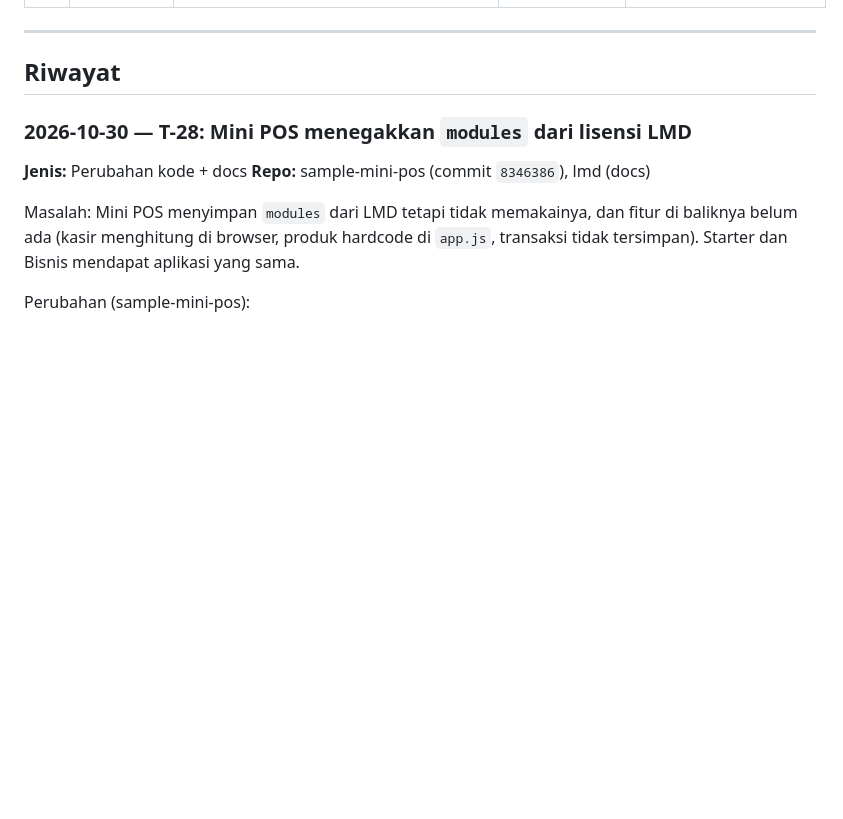
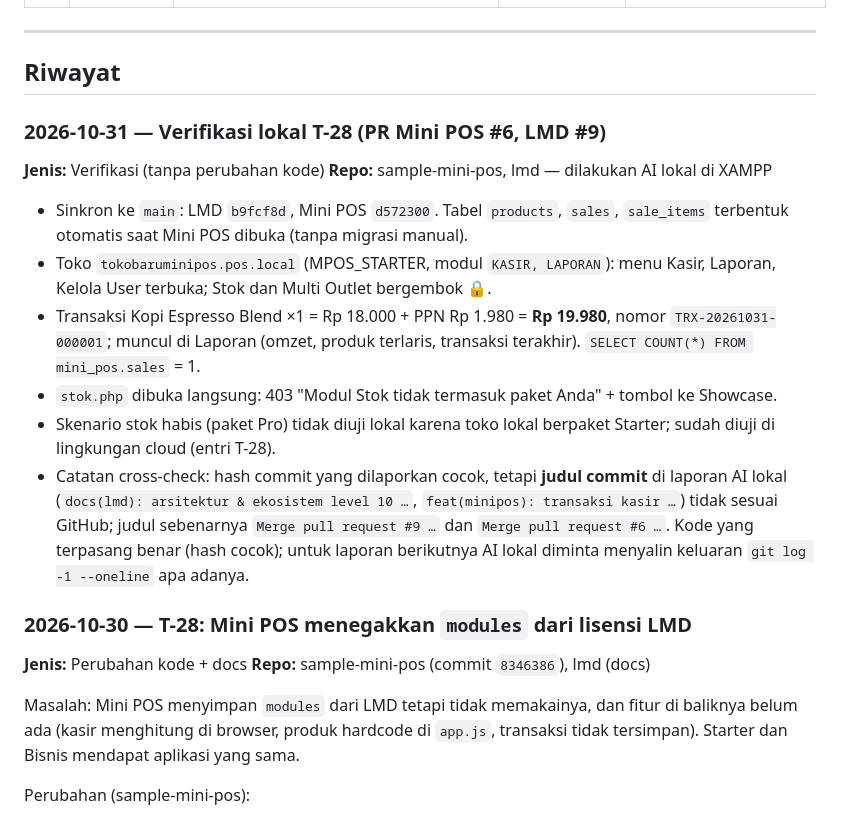
Before and after one commit to joan-hidayat/LMD, a Markdown page: docs/LOG_EVALUASI.md, the part around the change. Rendered like a GitHub page; blank space fills up the shorter version.

Commit message:
docs(log): verifikasi lokal T-28
Co-Authored-By: Claude Opus 5.5 <noreply@anthropic.com>
Claude-Session: https://claude.ai/code/session_01DiPeSVFW4ULapxvASJmFqW

```diff
--- a/docs/LOG_EVALUASI.md
+++ b/docs/LOG_EVALUASI.md
@@ -50,6 +50,17 @@ Dokumen terkait: [`HASIL_REVIEW_DOCS.md`](HASIL_REVIEW_DOCS.md) · [`EKOSISTEM_C
 ---
 
 ## Riwayat
+
+### 2026-10-31 — Verifikasi lokal T-28 (PR Mini POS #6, LMD #9)
+**Jenis:** Verifikasi (tanpa perubahan kode)
+**Repo:** sample-mini-pos, lmd — dilakukan AI lokal di XAMPP
+
+- Sinkron ke `main`: LMD `b9fcf8d`, Mini POS `d572300`. Tabel `products`, `sales`, `sale_items` terbentuk otomatis saat Mini POS dibuka (tanpa migrasi manual).
+- Toko `tokobaruminipos.pos.local` (MPOS_STARTER, modul `KASIR, LAPORAN`): menu Kasir, Laporan, Kelola User terbuka; Stok dan Multi Outlet bergembok 🔒.
+- Transaksi Kopi Espresso Blend ×1 = Rp 18.000 + PPN Rp 1.980 = **Rp 19.980**, nomor `TRX-20261031-000001`; muncul di Laporan (omzet, produk terlaris, transaksi terakhir). `SELECT COUNT(*) FROM mini_pos.sales` = 1.
+- `stok.php` dibuka langsung: 403 "Modul Stok tidak termasuk paket Anda" + tombol ke Showcase.
+- Skenario stok habis (paket Pro) tidak diuji lokal karena toko lokal berpaket Starter; sudah diuji di lingkungan cloud (entri T-28).
+- Catatan cross-check: hash commit yang dilaporkan cocok, tetapi **judul commit** di laporan AI lokal (`docs(lmd): arsitektur & ekosistem level 10 …`, `feat(minipos): transaksi kasir …`) tidak sesuai GitHub; judul sebenarnya `Merge pull request #9 …` dan `Merge pull request #6 …`. Kode yang terpasang benar (hash cocok); untuk laporan berikutnya AI lokal diminta menyalin keluaran `git log -1 --oneline` apa adanya.
 
 ### 2026-10-30 — T-28: Mini POS menegakkan `modules` dari lisensi LMD
 **Jenis:** Perubahan kode + docs
```
